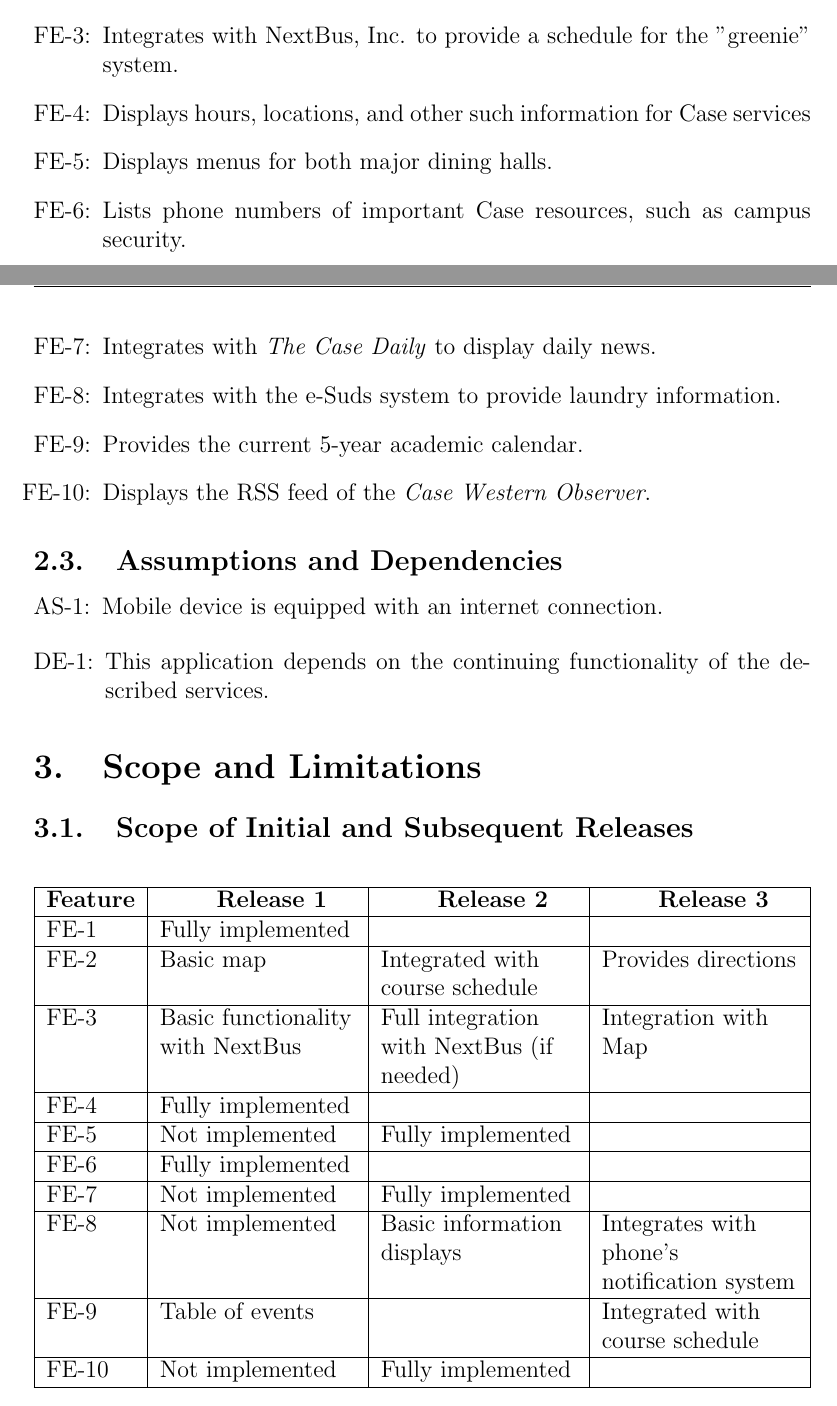
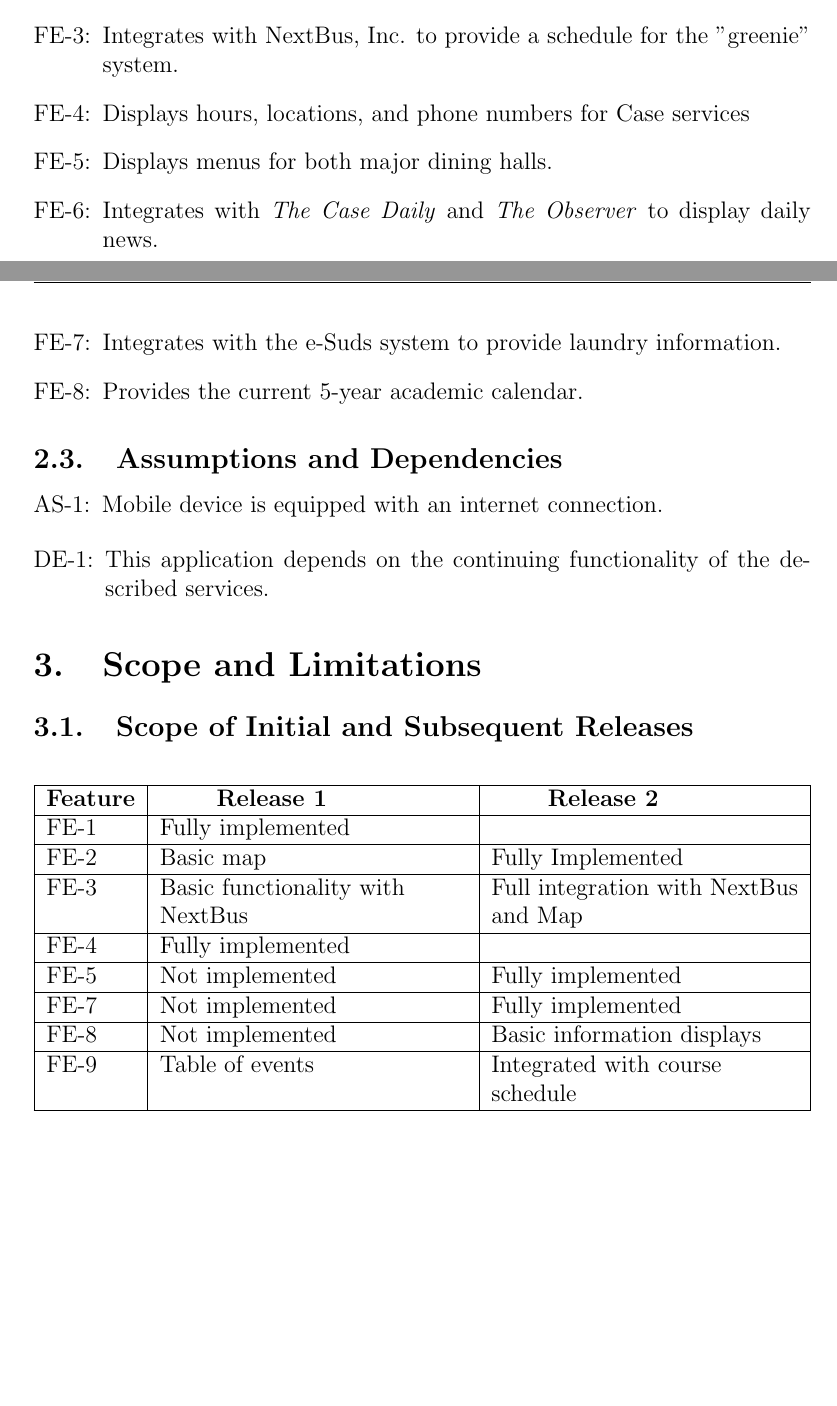
Before and after one commit to jasonkuster/EECS-393, a LaTeX document (V&S/VisionAndScope.tex): two parts of pages 4 and 5 of 6, joined at a grey line, cut so that both start at the same text, the shorter picture padded with empty space. Compiled offline with pdfLaTeX.

Commit message:
Merged several features.

```diff
--- a/V&S/VisionAndScope.tex
+++ b/V&S/VisionAndScope.tex
@@ -4,6 +4,7 @@
 \usepackage{tabularx}
 \usepackage{graphicx}
 \usepackage{array}
+\usepackage{placeins}
 \usepackage[justification=justified,singlelinecheck=false]{caption}
 \pagestyle{fancy}
 \makeatletter
@@ -77,13 +79,11 @@ For students who currently struggle with knowing where their classes are, gettin
 \item Integrates with the Student Information System to schedule students' courses.
 \item Provide map of CWRU campus with detailed information on students' course locations.
 \item Integrates with NextBus, Inc. to provide a schedule for the "greenie" system.
-\item Displays hours, locations, and other  such information for Case services
+\item Displays hours, locations, and phone numbers for Case services
 \item Displays menus for both major dining halls.
-\item Lists phone numbers of important Case resources, such as campus security.
-\item Integrates with \emph{The Case Daily} to display daily news.
+\item Integrates with \emph{The Case Daily} and \emph{The Observer} to display daily news.
 \item Integrates with the e-Suds system to provide laundry information.
 \item Provides the current 5-year academic calendar.
-\item Displays the RSS feed of the \emph{Case Western Observer}.
 \end{enumerate}
 \subsection{Assumptions and Dependencies}
 \begin{enumerate}[{A}S-1:]
@@ -94,20 +94,17 @@ For students who currently struggle with knowing where their classes are, gettin
 \end{enumerate}
 \section{Scope and Limitations}
 \subsection{Scope of Initial and Subsequent Releases}
-\begin{table}[h]
-\begin{tabularx}{\textwidth }[t]{|l|Y|Y|Y|}
+\begin{table}[!h]
+\begin{tabularx}{\textwidth }[t]{|l|Y|Y|}
 \hline
-\bfseries Feature & \bfseries\hspace{1cm}Release 1 & \bfseries\hspace{1cm}Release 2 & \bfseries\hspace{1cm}Release 3 \\ \hline
-FE-1 & Fully implemented & ~ & ~ \\ \hline
-FE-2 & Basic map & Integrated with course schedule & Provides directions \\ \hline
-FE-3 & Basic functionality with NextBus & Full integration with NextBus (if needed) & Integration with Map \\ \hline
-FE-4 & Fully implemented & ~ & ~ \\ \hline
-FE-5 & Not implemented & Fully implemented & ~ \\ \hline
-FE-6 & Fully implemented & ~ & ~ \\ \hline
-FE-7 & Not implemented & Fully implemented & ~ \\ \hline
-FE-8 & Not implemented & Basic information displays & Integrates with phone's notification system \\ \hline
-FE-9 & Table of events & ~ & Integrated with course schedule \\ \hline
-FE-10 & Not implemented & Fully implemented & ~ \\
-\hline
+\bfseries Feature & \bfseries\hspace{1cm}Release 1 & \bfseries\hspace{1cm}Release 2\\ \hline
+FE-1 & Fully implemented & ~\\ \hline
+FE-2 & Basic map & Fully Implemented\\ \hline
+FE-3 & Basic functionality with NextBus & Full integration with NextBus and Map\\ \hline
+FE-4 & Fully implemented & ~ \\ \hline
+FE-5 & Not implemented & Fully implemented\\ \hline
+FE-7 & Not implemented & Fully implemented\\ \hline
+FE-8 & Not implemented & Basic information displays\\ \hline
+FE-9 & Table of events & Integrated with course schedule \\ \hline
 \end{tabularx}
 \end{table}
```
Also changed, not shown: V&S/VisionAndScope.bbl (deleted), V&S/VisionAndScope.pdf (deleted), V&S/VisionAndScope.tex (12 more changed lines), 6 other files.
